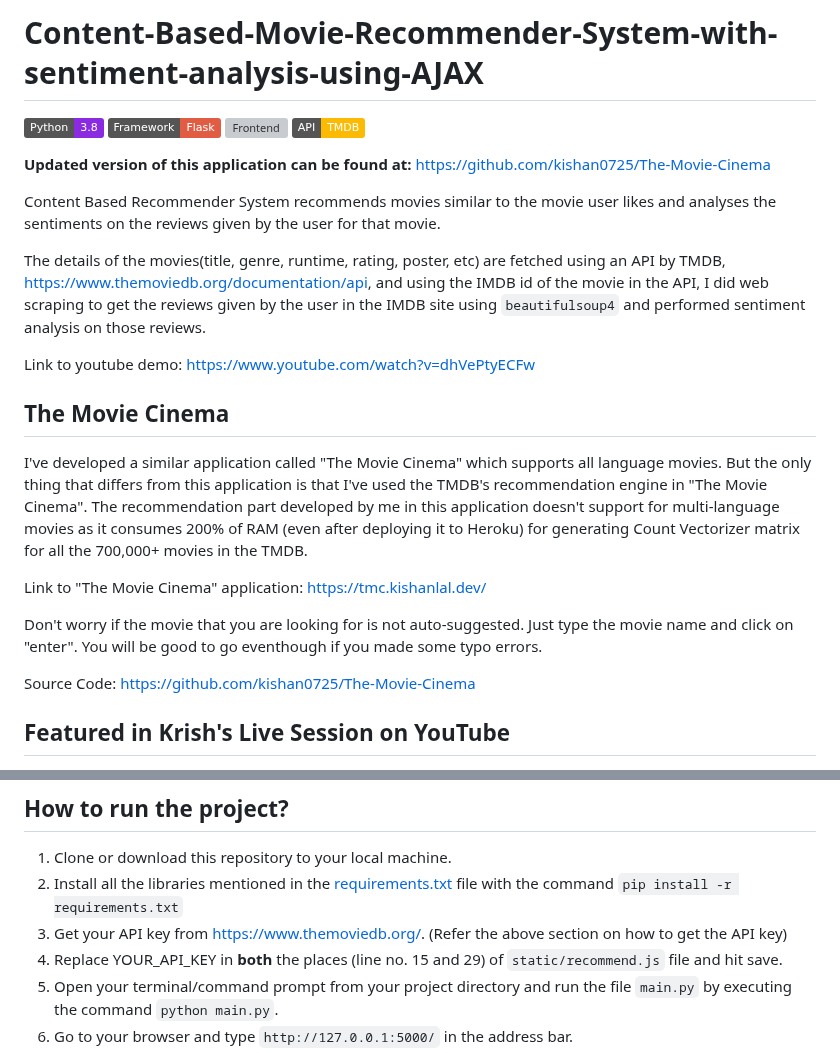
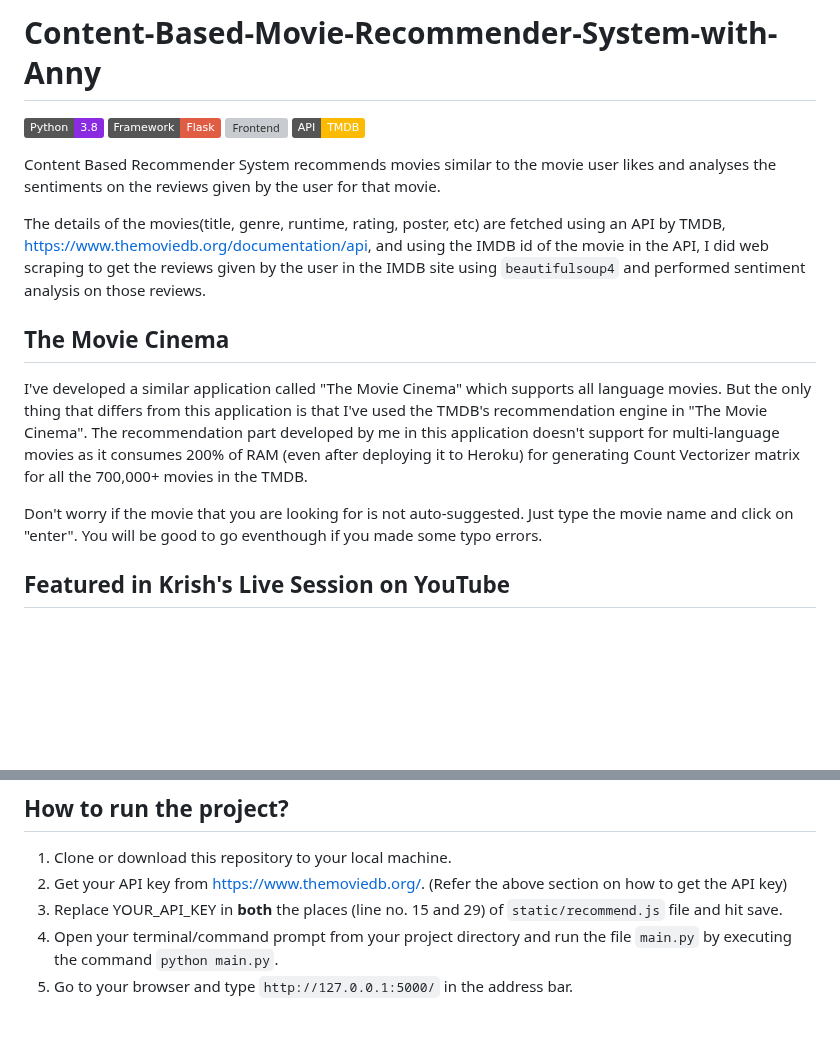
Before and after one commit to annikk86/Movies_Recommender_System, a Markdown page: Movie-Recommendation-System/README.md, 2 parts joined by grey strips. Drawn GitHub-style; badges without logos; blank space fills up the shorter version; grey boxes are pictures that could not be loaded.

```diff
--- a/Movie-Recommendation-System/README.md
+++ b/Movie-Recommendation-System/README.md
@@ -1,26 +1,18 @@
-# Content-Based-Movie-Recommender-System-with-sentiment-analysis-using-AJAX
+# Content-Based-Movie-Recommender-System-with-Anny
 
 ![Python](https://img.shields.io/badge/Python-3.8-blueviolet)
 ![Framework](https://img.shields.io/badge/Framework-Flask-red)
 ![Frontend](https://img.shields.io/badge/Frontend-HTML/CSS/JS-green)
 ![API](https://img.shields.io/badge/API-TMDB-fcba03)
 
-**Updated version of this application can be found at:** https://github.com/kishan0725/The-Movie-Cinema
-
 Content Based Recommender System recommends movies similar to the movie user likes and analyses the sentiments on the reviews given by the user for that movie.
 
 The details of the movies(title, genre, runtime, rating, poster, etc) are fetched using an API by TMDB, https://www.themoviedb.org/documentation/api, and using the IMDB id of the movie in the API, I did web scraping to get the reviews given by the user in the IMDB site using `beautifulsoup4` and performed sentiment analysis on those reviews.
-
-Link to youtube demo: https://www.youtube.com/watch?v=dhVePtyECFw
 
 ## The Movie Cinema
 
 I've developed a similar application called "The Movie Cinema" which supports all language movies. But the only thing that differs from this application is that I've used the TMDB's recommendation engine in "The Movie Cinema". The recommendation part developed by me in this application doesn't support for multi-language movies as it consumes 200% of RAM (even after deploying it to Heroku) for generating Count Vectorizer matrix for all the 700,000+ movies in the TMDB.
 
-Link to "The Movie Cinema" application: [https://tmc.kishanlal.dev/](https://tmc.kishanlal.dev/)
-
 Don't worry if the movie that you are looking for is not auto-suggested. Just type the movie name and click on "enter". You will be good to go eventhough if you made some typo errors.
 
-Source Code: https://github.com/kishan0725/The-Movie-Cinema
-
 ## Featured in Krish's Live Session on YouTube
@@ -34,8 +24,7 @@ Create an account in https://www.themoviedb.org/, click on the `API` link from t
 ## How to run the project?
 
 1. Clone or download this repository to your local machine.
-2. Install all the libraries mentioned in the [requirements.txt](https://github.com/kishan0725/Movie-Recommendation-System-with-Sentiment-Analysis/blob/master/requirements.txt) file with the command `pip install -r requirements.txt`
-3. Get your API key from https://www.themoviedb.org/. (Refer the above section on how to get the API key)
+2. Get your API key from https://www.themoviedb.org/. (Refer the above section on how to get the API key)
 3. Replace YOUR_API_KEY in **both** the places (line no. 15 and 29) of `static/recommend.js` file and hit save.
 4. Open your terminal/command prompt from your project directory and run the file `main.py` by executing the command `python main.py`.
 5. Go to your browser and type `http://127.0.0.1:5000/` in the address bar.
```
Also changed, not shown: other parts of Movie-Recommendation-System/README.md (+0 -6 lines).
